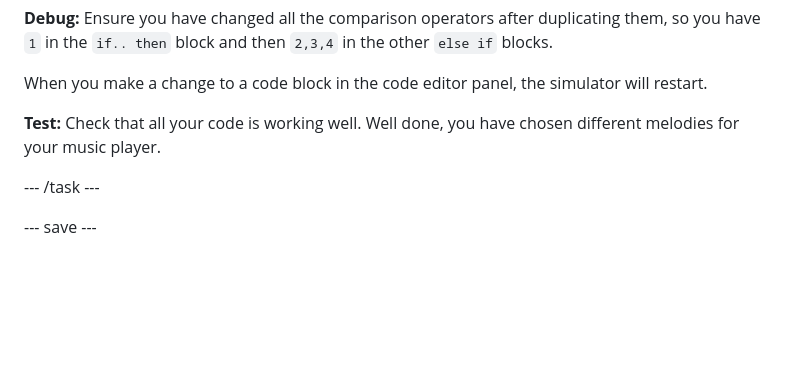
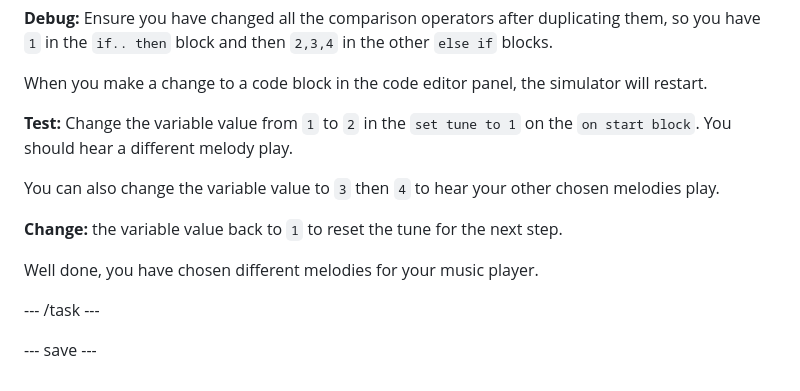
Before and after one commit to raspberrypilearning/music-player, a Markdown page: en/step_3.md, the part around the change. Rendered like a GitHub page; blank space fills up the shorter version.

Commit message:
update steps

```diff
--- a/en/step_3.md
+++ b/en/step_3.md
@@ -161,7 +161,13 @@ Repeat these steps one more time for the third, `else if.. then` block. You shou
 
 When you make a change to a code block in the code editor panel, the simulator will restart.
 
-**Test:** Check that all your code is working well. Well done, you have chosen different melodies for your music player.
+**Test:** Change the variable value from `1` to `2` in the `set tune to 1` on the `on start block`. You should hear a different melody play.
+
+You can also change the variable value to `3` then `4` to hear your other chosen melodies play.
+
+**Change:** the variable value back to `1` to reset the tune for the next step.
+
+Well done, you have chosen different melodies for your music player.
 
 
 --- /task ---
```
Also changed, not shown: en/step_2.md (+4 -0 lines), en/images/melody-untildone.gif (added).
